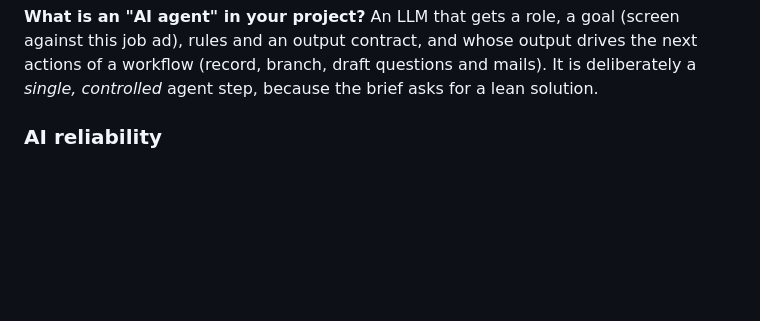
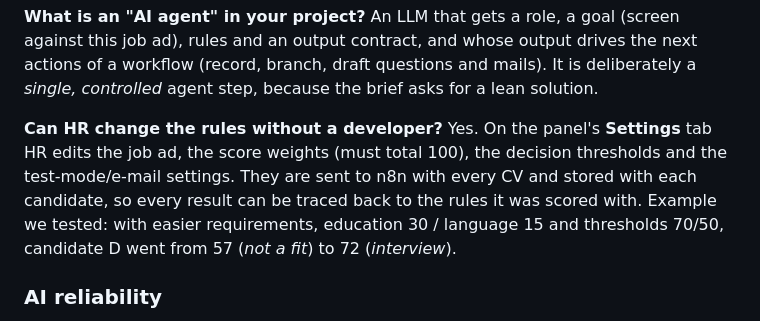
Before and after one commit to hkankyilmaz/ekomino-cv-screening, a Markdown page: docs/defense-qa.md, the part around the change. Rendered like a GitHub page; blank space fills up the shorter version.

```diff
--- a/docs/defense-qa.md
+++ b/docs/defense-qa.md
@@ -44,6 +44,13 @@ privacy but is much slower on a laptop and weaker in Turkish.
 An LLM that gets a role, a goal (screen against this job ad), rules and an output contract,
 and whose output drives the next actions of a workflow (record, branch, draft questions and mails).
 It is deliberately a *single, controlled* agent step, because the brief asks for a lean solution.
+
+**Can HR change the rules without a developer?**
+Yes. On the panel's **Settings** tab HR edits the job ad, the score weights (must total 100), the
+decision thresholds and the test-mode/e-mail settings. They are sent to n8n with every CV and stored
+with each candidate, so every result can be traced back to the rules it was scored with. Example we
+tested: with easier requirements, education 30 / language 15 and thresholds 70/50, candidate D went
+from 57 (*not a fit*) to 72 (*interview*).
 
 ### AI reliability
 
```
Also changed, not shown: README.md (+29 -18 lines), docs/images/settings.png (added), 7 other files.
